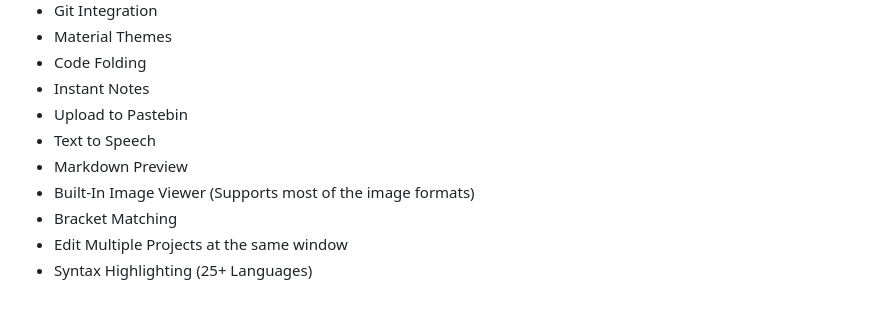
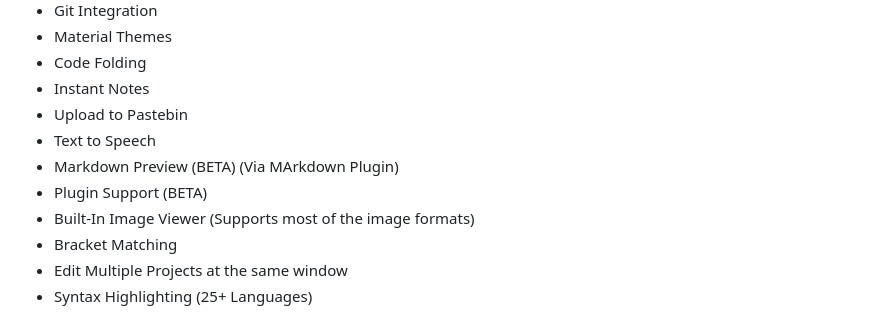
Before and after one commit to rohankishore/Aura-Text, a Markdown page: README.md, the part around one of its changes. Drawn GitHub-style.

Commit message:
README 📔

```diff
--- a/README.md
+++ b/README.md
@@ -51,7 +63,8 @@ Read the Docs (Contains some hidden tricks too ;] ) : https://github.com/rohanki
 - Instant Notes
 - Upload to Pastebin
 - Text to Speech
-- Markdown Preview
+- Markdown Preview (BETA) (Via MArkdown Plugin)
+- Plugin Support (BETA)
 - Built-In Image Viewer (Supports most of the image formats)
 - Bracket Matching
 - Edit Multiple Projects at the same window
```
Also changed, not shown: other parts of README.md (+15 -3 lines).
